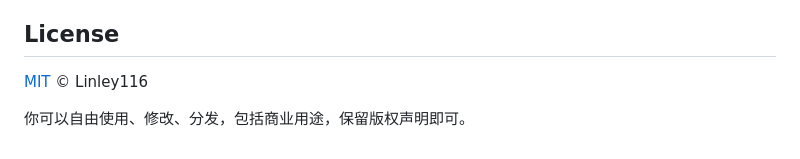
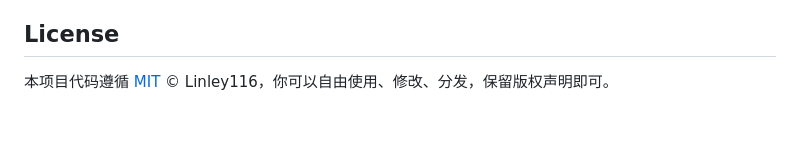
Before and after one commit to Linley116/LiveHub, a Markdown page: README.md, the part around the change. Rendered like a GitHub page; blank space fills up the shorter version.

```diff
--- a/README.md
+++ b/README.md
@@ -265,6 +265,4 @@ docs/
 
 ## License
 
-[MIT](LICENSE) © Linley116
-
-你可以自由使用、修改、分发，包括商业用途，保留版权声明即可。
+本项目代码遵循 [MIT](LICENSE) © Linley116，你可以自由使用、修改、分发，保留版权声明即可。
```
